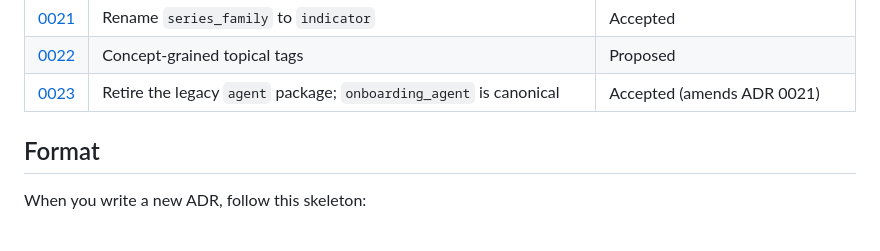
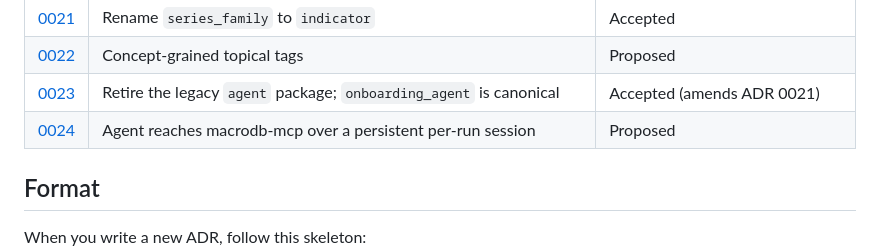
Before and after one commit to lckdairesearch/macro_foundry, a Markdown page: docs/adr/README.md, the part around the change. Rendered like a GitHub page; blank space fills up the shorter version.

```diff
--- a/docs/adr/README.md
+++ b/docs/adr/README.md
@@ -34,6 +34,7 @@ references and supersedes the old one — don't edit the old one.
 | [0021](0021-rename-series-family-to-indicator.md) | Rename `series_family` to `indicator` | Accepted |
 | [0022](0022-concept-grained-topical-tags.md) | Concept-grained topical tags | Proposed |
 | [0023](0023-retire-legacy-agent-package.md) | Retire the legacy `agent` package; `onboarding_agent` is canonical | Accepted (amends ADR 0021) |
+| [0024](0024-agent-mcp-connection-lifecycle.md) | Agent reaches macrodb-mcp over a persistent per-run session | Proposed |
 
 ## Format
 
```
Also changed, not shown: docs/adr/0024-agent-mcp-connection-lifecycle.md (added, +95 -0 lines), docs/progress_tracker.md (+38 -0 lines).
